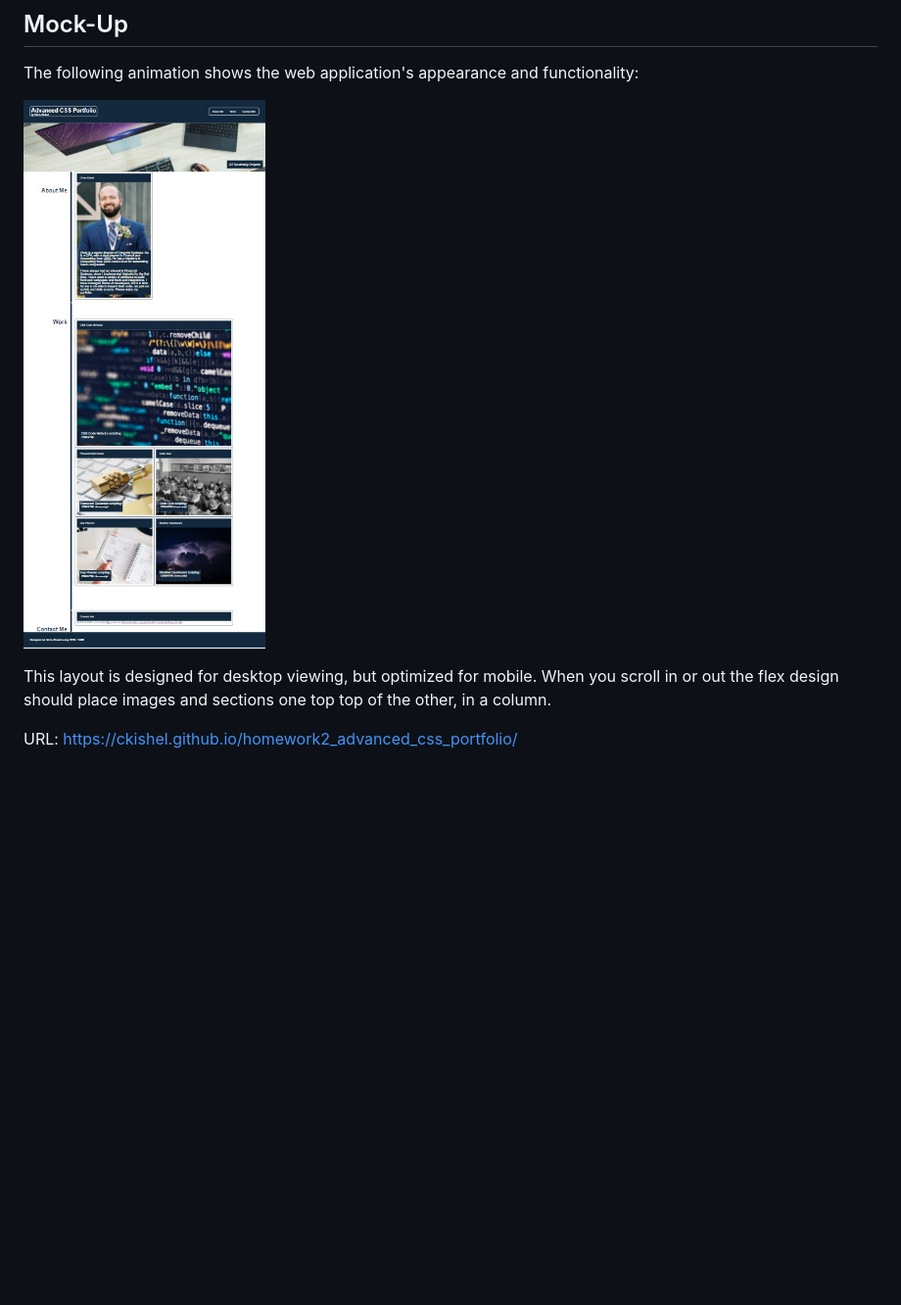
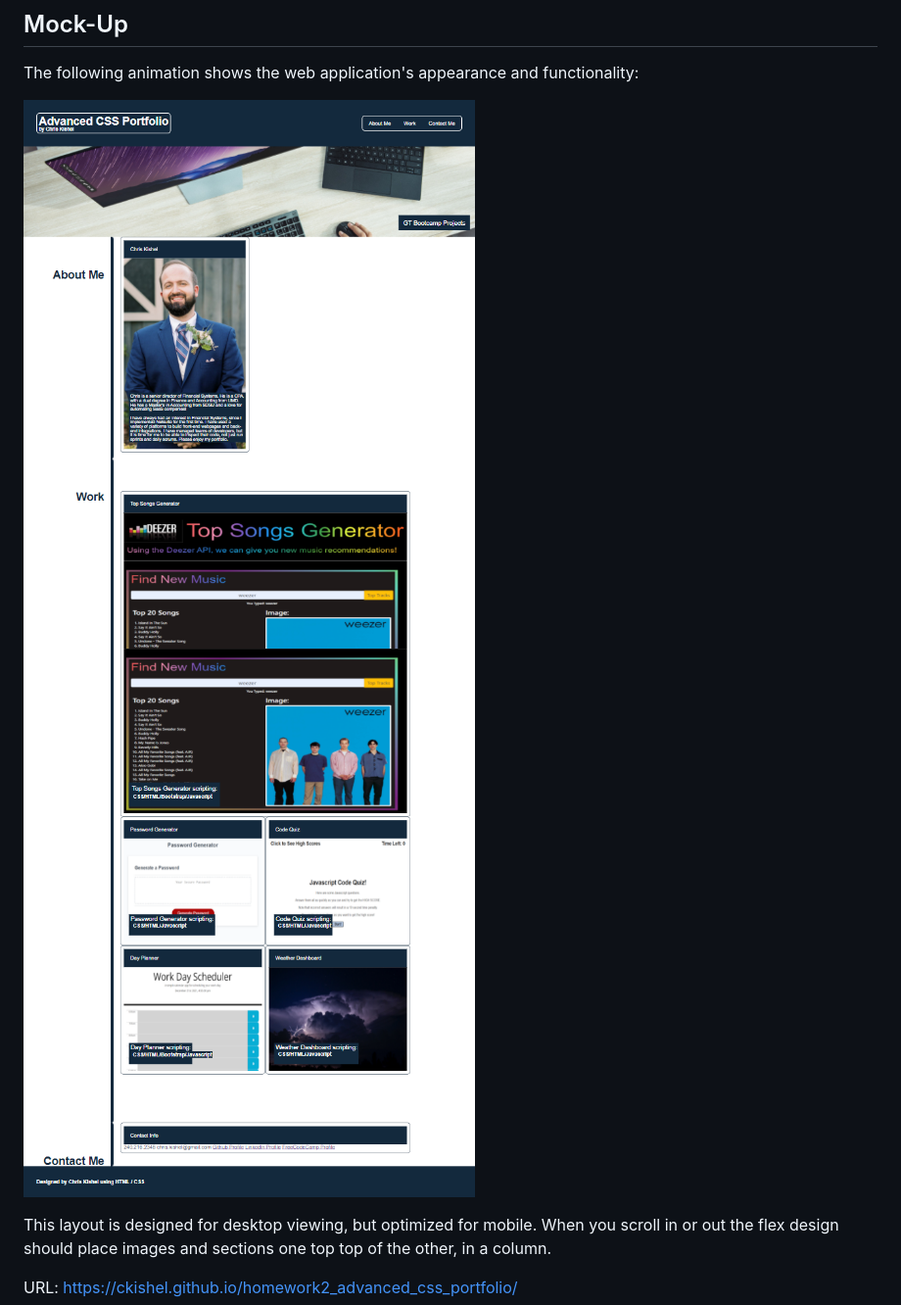
Before and after one commit to ckishel/homework2_advanced_css_portfolio, a Markdown page: README.md, the part around the change. Shown: that part at 98% size. GitHub-like rendering; pictures changed too: assets/images/portfolio-website-preview-1.png (added), assets/images/portfolio-website-preview-2.png (added); blank space fills up the shorter version.

Commit message:
updated readme and scaling

```diff
--- a/README.md
+++ b/README.md
@@ -33,7 +33,8 @@ THEN I am presented with a responsive layout that adapts to my viewport
 
 The following animation shows the web application's appearance and functionality:
 
-![portfolio demo](./assets/images/portfolio-website-preview.jpg)
+![portfolio demo 1](./assets/images/portfolio-website-preview-1.png)
+![portfolio demo 2](./assets/images/portfolio-website-preview-2.png)
 
 This layout is designed for desktop viewing, but optimized for mobile. When you scroll in or out the flex design should place images and sections one top top of the other, in a column.
 
```
Also changed, not shown: 1 other file.
